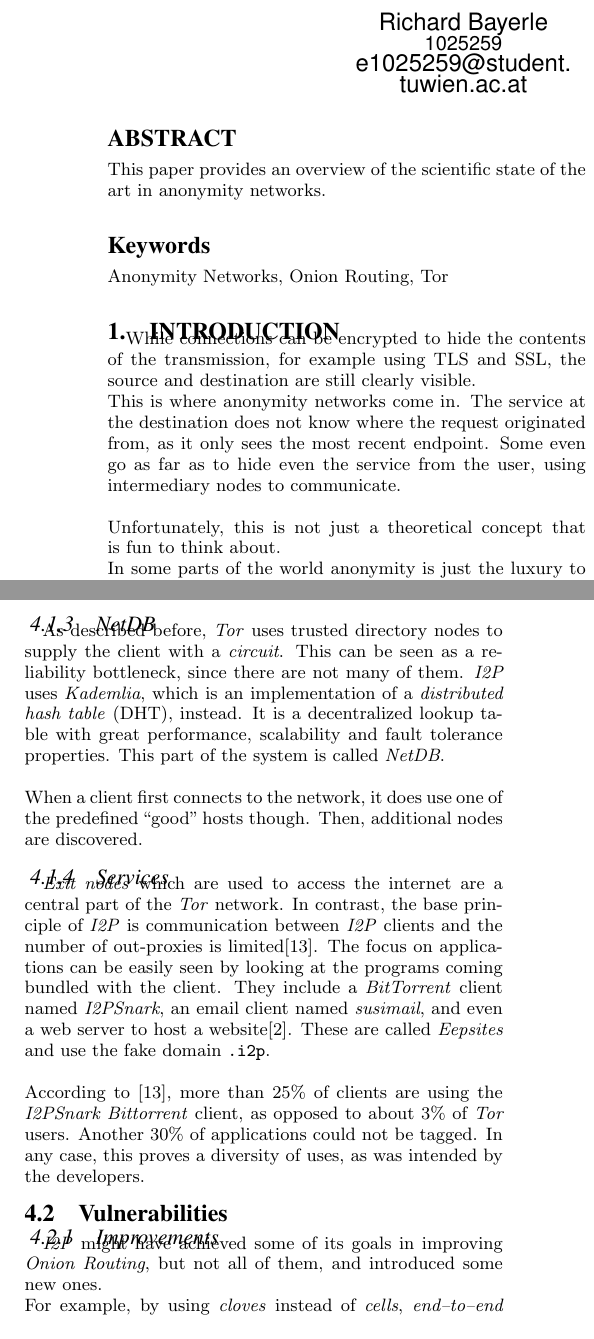
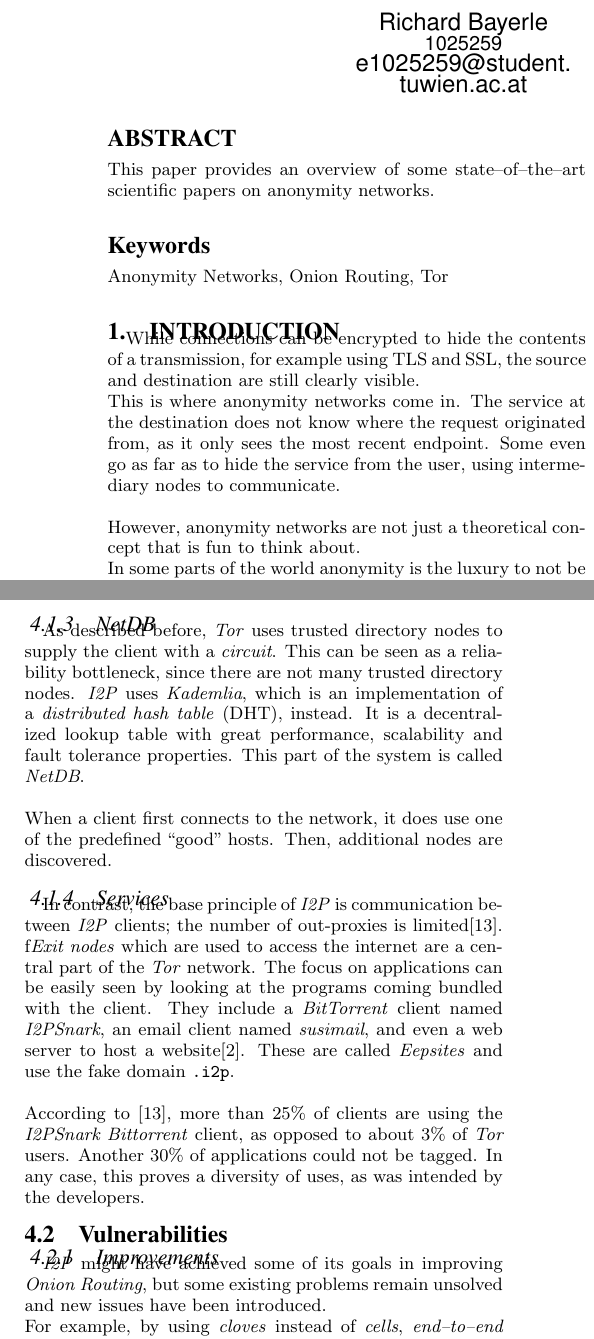
Before and after one commit to EdvKur/G5-T3-OnionRouting, a LaTeX paper (paper/G5-T3-paper.tex): two parts of the columns of pages 1 and 3 of 4, joined at a grey line, cut so that both start at the same text. Compiled offline with pdfLaTeX.

Commit message:
proofread by native speaker

```diff
--- a/paper/G5-T3-paper.tex
+++ b/paper/G5-T3-paper.tex
@@ -40,22 +40,22 @@
 
 
 \begin{abstract}
-This paper provides an overview of the scientific state of the art in anonymity networks.
+This paper provides an overview of some state--of--the--art scientific papers on anonymity networks.
 \end{abstract}
 
 \keywords{Anonymity Networks, Onion Routing, Tor}
 
 \section{Introduction}
-While connections can be encrypted to hide the contents of the transmission, for example using TLS and SSL, the source and destination are still clearly visible.
+While connections can be encrypted to hide the contents of a transmission, for example using TLS and SSL, the source and destination are still clearly visible.
 \\
 This is where anonymity networks come in.
 The service at the destination does not know where the request originated from, as it only sees the most recent endpoint.
-Some even go as far as to hide even the service from the user, using intermediary nodes to communicate.
+Some even go as far as to hide the service from the user, using intermediary nodes to communicate.
 \\
 \\
-Unfortunately, this is not just a theoretical concept that is fun to think about.
+However, anonymity networks are not just a theoretical concept that is fun to think about.
 \\
-In some parts of the world anonymity is just the luxury to not be constantly tracked on the web by websites, or on a whole different scale, by law enforcement.
+In some parts of the world anonymity is the luxury to not be constantly tracked on the web by websites, or on a whole different scale, by law enforcement.
 The latter often happens for no particular reason through mass storage of connection data.
 \\
 In other parts though, anonymity can help access withheld information, or save a person releasing such information from persecution.
@@ -285,18 +285,18 @@
 The sender therefore does not know about the path the message will take\cite{olivier2011}.
 \subsubsection{NetDB}
 As described before, \emph{Tor} uses trusted directory nodes to supply the client with a \emph{circuit}.
-This can be seen as a reliability bottleneck, since there are not many of them.
+This can be seen as a reliability bottleneck, since there are not many trusted directory nodes.
 \emph{I2P} uses \emph{Kademlia}, which is an implementation of a \emph{distributed hash table} (DHT), instead.
 It is a decentralized lookup table with great performance, scalability and fault tolerance properties.
 This part of the system is called \emph{NetDB}.
 \\
 \\
-When a client first connects to the network, it does use one of the predefined ``good'' hosts though.
+When a client first connects to the network, it does use one of the predefined ``good'' hosts.
 Then, additional nodes are discovered.
 
 \subsubsection{Services}
-\emph{Exit nodes} which are used to access the internet are a central part of the \emph{Tor} network.
-In contrast, the base principle of \emph{I2P} is communication between \emph{I2P} clients and the number of out-proxies is limited\cite{olivier2011}.
+In contrast, the base principle of \emph{I2P} is communication between \emph{I2P} clients; the number of out-proxies is limited\cite{olivier2011}.
+f\emph{Exit nodes} which are used to access the internet are a central part of the \emph{Tor} network.
 The focus on applications can be easily seen by looking at the programs coming bundled with the client.
 They include a \emph{BitTorrent} client named \emph{I2PSnark}, an email client named \emph{susimail}, and even a web server to host a website\cite{i2p}.
 These are called \emph{Eepsites} and use the fake domain \texttt{.i2p}.
@@ -308,7 +308,7 @@
 
 \subsection{Vulnerabilities}
 \subsubsection{Improvements}
-\emph{I2P} might have achieved some of its goals in improving \emph{Onion Routing}, but not all of them, and introduced some new ones.
+\emph{I2P} might have achieved some of its goals in improving \emph{Onion Routing}, but some existing problems remain unsolved and new issues have been introduced.
 \\
 For example, by using \emph{cloves} instead of \emph{cells}, \emph{end--to--end correlation attacks} were mitigated, as each \emph{cell} inside of a \emph{clove} can have its own delay.
 \\
```
Also changed, not shown: paper/G5-T3-paper.tex (28 more changed lines).
